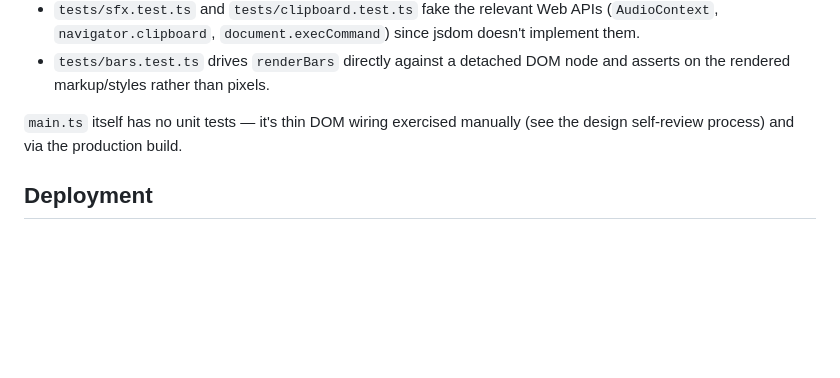
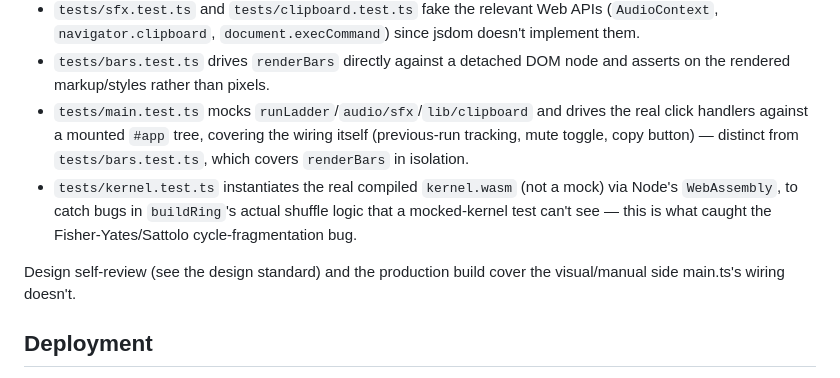
Before and after one commit to ctkrug/latency-ladder, a Markdown page: docs/ARCHITECTURE.md, the part around the change. GitHub-like rendering; blank space fills up the shorter version.

Commit message:
docs: update testing-approach notes for main.ts and kernel.wasm coverage
main.ts's DOM wiring and the real compiled kernel.wasm both now have
direct test coverage; the architecture doc previously called both out
as untested/manual-only.

```diff
--- a/docs/ARCHITECTURE.md
+++ b/docs/ARCHITECTURE.md
@@ -106,9 +106,18 @@ has a matching file in `tests/`. Notable patterns:
   jsdom doesn't implement them.
 - `tests/bars.test.ts` drives `renderBars` directly against a detached DOM
   node and asserts on the rendered markup/styles rather than pixels.
+- `tests/main.test.ts` mocks `runLadder`/`audio/sfx`/`lib/clipboard` and
+  drives the real click handlers against a mounted `#app` tree, covering
+  the wiring itself (previous-run tracking, mute toggle, copy button) —
+  distinct from `tests/bars.test.ts`, which covers `renderBars` in
+  isolation.
+- `tests/kernel.test.ts` instantiates the real compiled `kernel.wasm`
+  (not a mock) via Node's `WebAssembly`, to catch bugs in `buildRing`'s
+  actual shuffle logic that a mocked-kernel test can't see — this is what
+  caught the Fisher-Yates/Sattolo cycle-fragmentation bug.
 
-`main.ts` itself has no unit tests — it's thin DOM wiring exercised manually
-(see the design self-review process) and via the production build.
+Design self-review (see the design standard) and the production build cover
+the visual/manual side main.ts's wiring doesn't.
 
 ## Deployment
 
```
